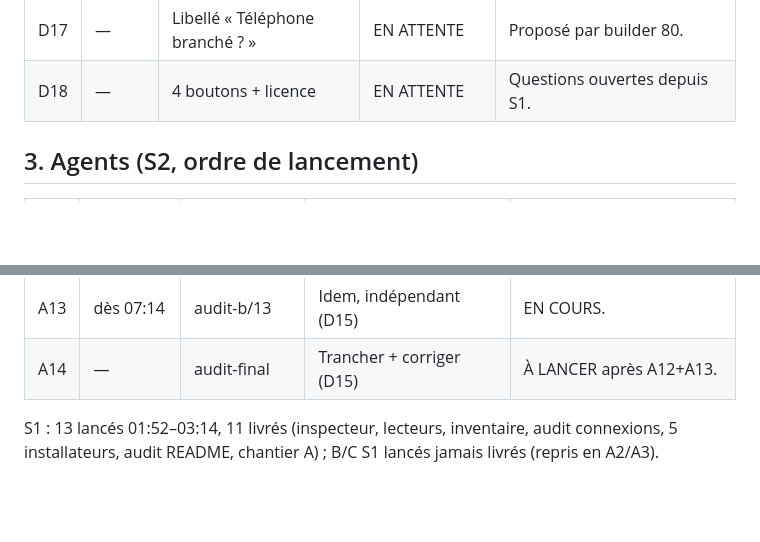
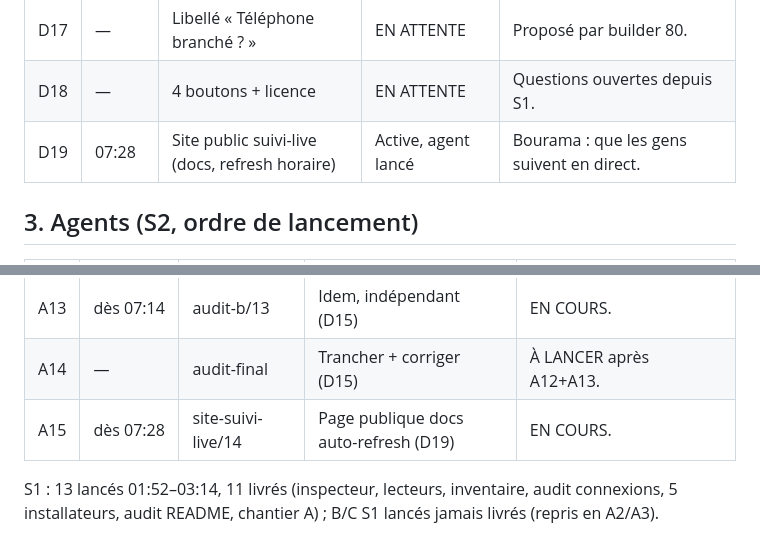
Before and after one commit to petitboura/class-tech, a Markdown page: docs/suivi/journal.md, 2 parts joined by grey strips. Drawn GitHub-style; blank space fills up the shorter version.

Commit message:
Suivi : D19 + A15 site suivi-live

```diff
--- a/docs/suivi/journal.md
+++ b/docs/suivi/journal.md
@@ -42,6 +42,7 @@ en S2).
 | D16 | 06:17 | Render en web service manuel | Active | Pas de blueprint trouvé. |
 | D17 | — | Libellé « Téléphone branché ? » | EN ATTENTE | Proposé par builder 80. |
 | D18 | — | 4 boutons + licence | EN ATTENTE | Questions ouvertes depuis S1. |
+| D19 | 07:28 | Site public suivi-live (docs, refresh horaire) | Active, agent lancé | Bourama : que les gens suivent en direct. |
 
 ## 3. Agents (S2, ordre de lancement)
 
@@ -61,6 +62,7 @@ en S2).
 | A12 | dès 07:14 | audit-a/12 | Diagnostiquer+corriger (D15) | EN COURS. |
 | A13 | dès 07:14 | audit-b/13 | Idem, indépendant (D15) | EN COURS. |
 | A14 | — | audit-final | Trancher + corriger (D15) | À LANCER après A12+A13. |
+| A15 | dès 07:28 | site-suivi-live/14 | Page publique docs auto-refresh (D19) | EN COURS. |
 
 S1 : 13 lancés 01:52–03:14, 11 livrés (inspecteur, lecteurs,
 inventaire, audit connexions, 5 installateurs, audit README, chantier
```
